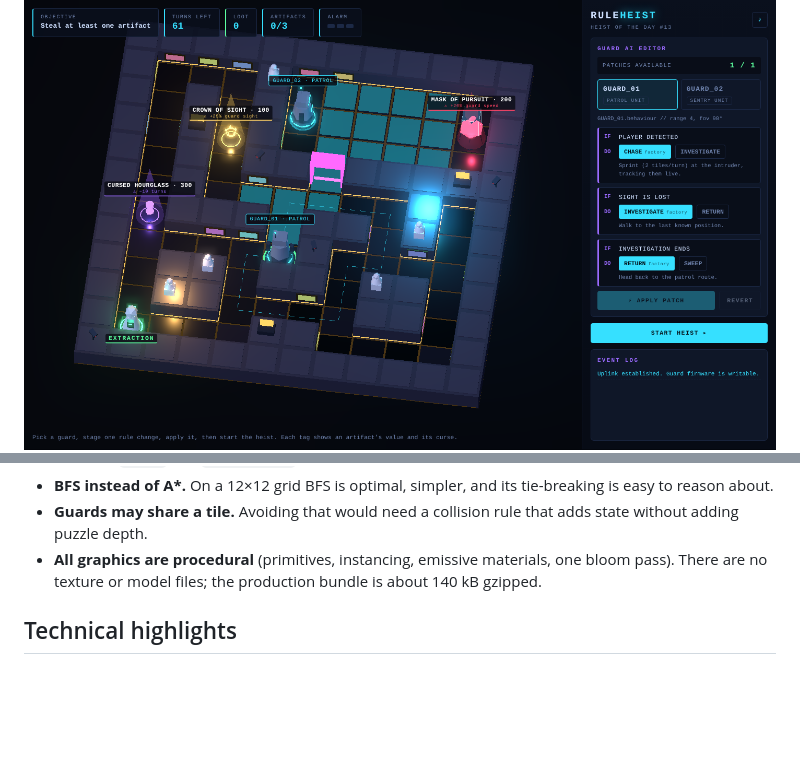
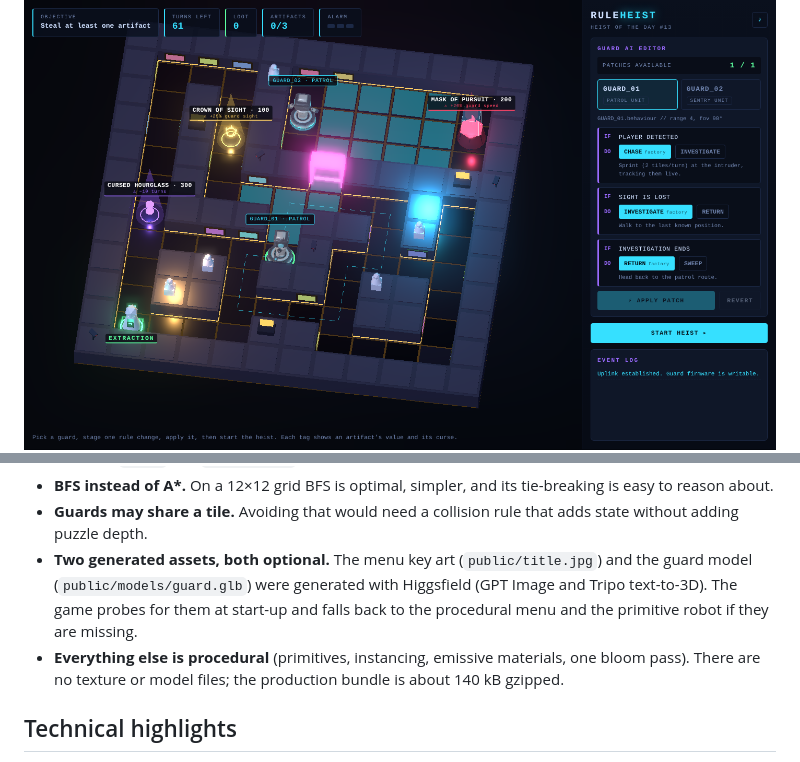
Before and after one commit to arsenmai/PATROL-PATCH-GAME, a Markdown page: README.md, 2 parts joined by grey strips. GitHub-like rendering; pictures changed too: docs/screenshot-editor.png, docs/screenshot-heist.png; blank space fills up the shorter version.

```diff
--- a/README.md
+++ b/README.md
@@ -200,7 +201,10 @@ src/
   `CHASE` and `INVESTIGATE` would not matter.
 * **BFS instead of A\*.** On a 12×12 grid BFS is optimal, simpler, and its tie-breaking is easy to reason about.
 * **Guards may share a tile.** Avoiding that would need a collision rule that adds state without adding puzzle depth.
-* **All graphics are procedural** (primitives, instancing, emissive materials, one bloom pass). There are no
+* **Two generated assets, both optional.** The menu key art (`public/title.jpg`) and the guard model
+  (`public/models/guard.glb`) were generated with Higgsfield (GPT Image and Tripo text-to-3D). The game probes for
+  them at start-up and falls back to the procedural menu and the primitive robot if they are missing.
+* **Everything else is procedural** (primitives, instancing, emissive materials, one bloom pass). There are no
   texture or model files; the production bundle is about 140 kB gzipped.
 
 ## Technical highlights
```
Also changed, not shown: other parts of README.md (+2 -1 lines), public/README.md (+2 -0 lines), public/title.jpg (added), 5 other files.
